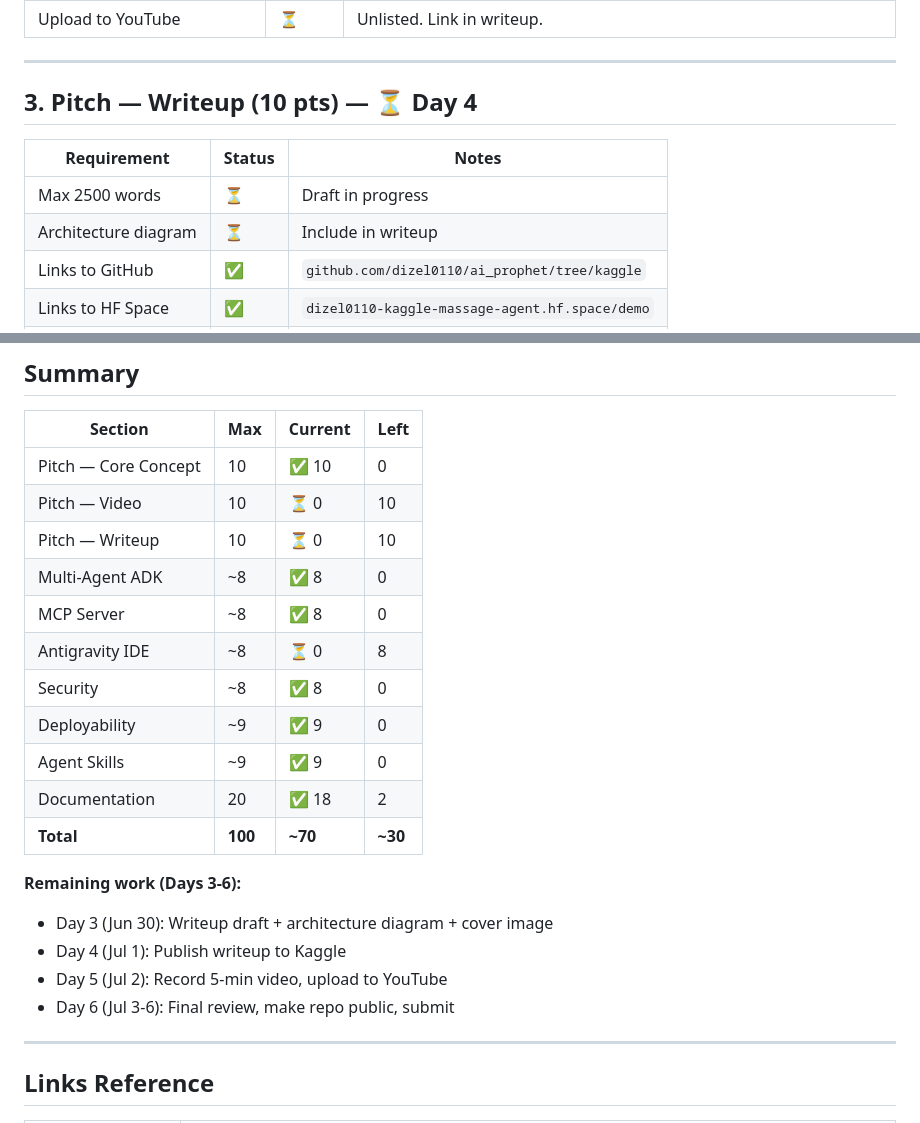
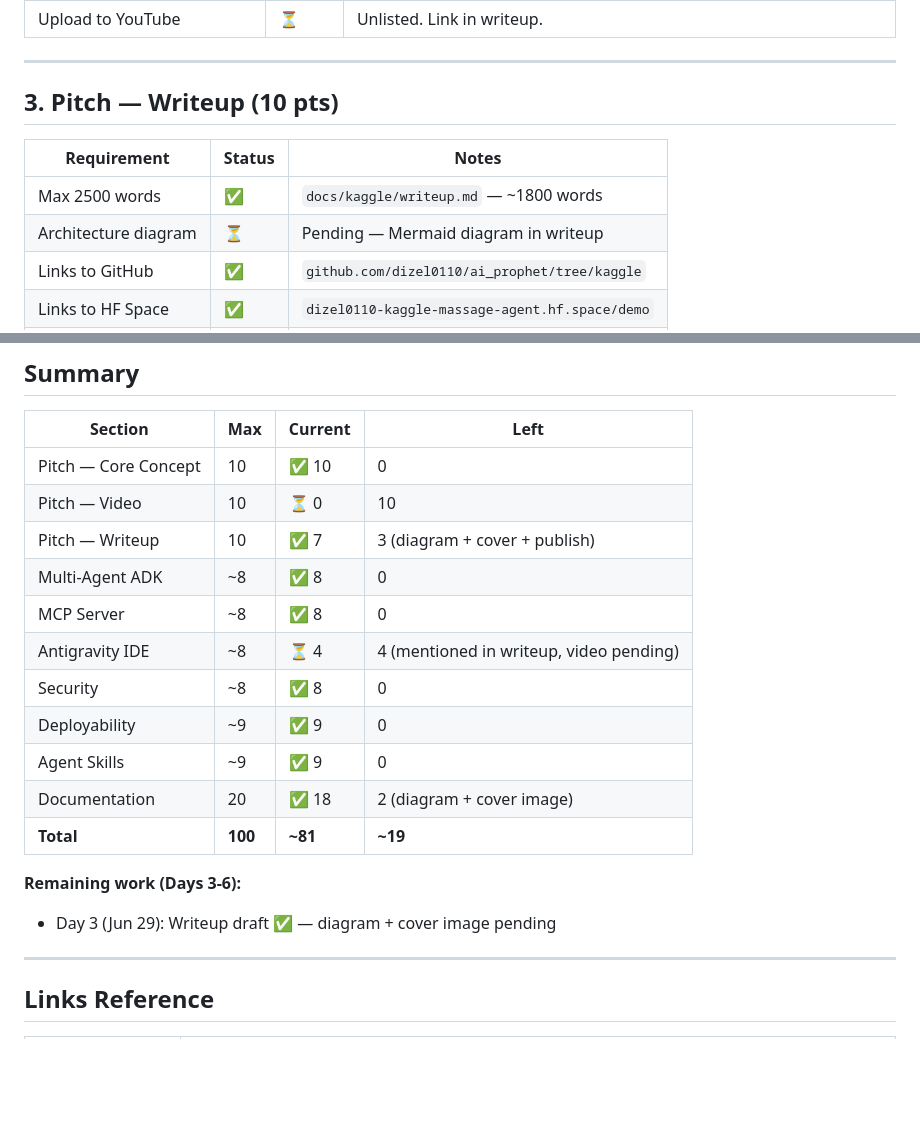
Before and after one commit to dizel0110/ai_prophet, a Markdown page: docs/kaggle/SCORING_CHECKLIST.md, 2 parts joined by grey strips. Rendered like a GitHub page; blank space fills up the shorter version.

Commit message:
kaggle: writeup draft + scoring checklist update — docs/kaggle/writeup.md (~1800 words, all 6 ADK features), scoring updated to ~81/100

```diff
--- a/docs/kaggle/SCORING_CHECKLIST.md
+++ b/docs/kaggle/SCORING_CHECKLIST.md
@@ -35,12 +35,12 @@
 
 ---
 
-## 3. Pitch — Writeup (10 pts) — ⏳ Day 4
+## 3. Pitch — Writeup (10 pts)
 
 | Requirement | Status | Notes |
 |-------------|--------|-------|
-| Max 2500 words | ⏳ | Draft in progress |
-| Architecture diagram | ⏳ | Include in writeup |
+| Max 2500 words | ✅ | `docs/kaggle/writeup.md` — ~1800 words |
+| Architecture diagram | ⏳ | Pending — Mermaid diagram in writeup |
 | Links to GitHub | ✅ | `github.com/dizel0110/ai_prophet/tree/kaggle` |
 | Links to HF Space | ✅ | `dizel0110-kaggle-massage-agent.hf.space/demo` |
 | Cover image | ⏳ | Create 1280×640 PNG for Kaggle writeup |
@@ -141,21 +141,18 @@
 |---------|-----|---------|------|
 | Pitch — Core Concept | 10 | ✅ 10 | 0 |
 | Pitch — Video | 10 | ⏳ 0 | 10 |
-| Pitch — Writeup | 10 | ⏳ 0 | 10 |
+| Pitch — Writeup | 10 | ✅ 7 | 3 (diagram + cover + publish) |
 | Multi-Agent ADK | ~8 | ✅ 8 | 0 |
 | MCP Server | ~8 | ✅ 8 | 0 |
-| Antigravity IDE | ~8 | ⏳ 0 | 8 |
+| Antigravity IDE | ~8 | ⏳ 4 | 4 (mentioned in writeup, video pending) |
 | Security | ~8 | ✅ 8 | 0 |
 | Deployability | ~9 | ✅ 9 | 0 |
 | Agent Skills | ~9 | ✅ 9 | 0 |
-| Documentation | 20 | ✅ 18 | 2 |
-| **Total** | **100** | **~70** | **~30** |
+| Documentation | 20 | ✅ 18 | 2 (diagram + cover image) |
+| **Total** | **100** | **~81** | **~19** |
 
 **Remaining work (Days 3-6):**
-- Day 3 (Jun 30): Writeup draft + architecture diagram + cover image
-- Day 4 (Jul 1): Publish writeup to Kaggle
-- Day 5 (Jul 2): Record 5-min video, upload to YouTube
-- Day 6 (Jul 3-6): Final review, make repo public, submit
+- Day 3 (Jun 29): Writeup draft ✅ — diagram + cover image pending
 
 ---
 
```
Also changed, not shown: docs/kaggle/writeup.md (added, +161 -0 lines).
